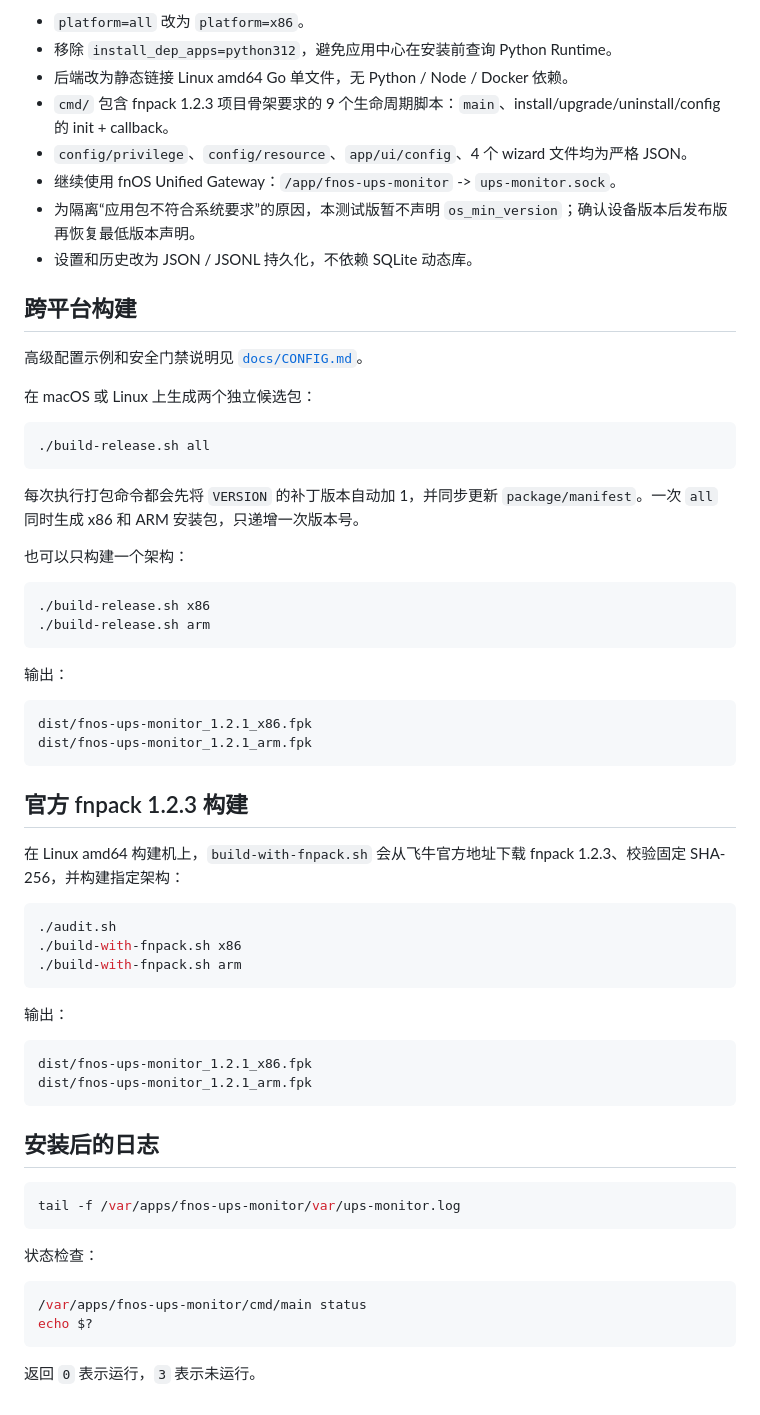
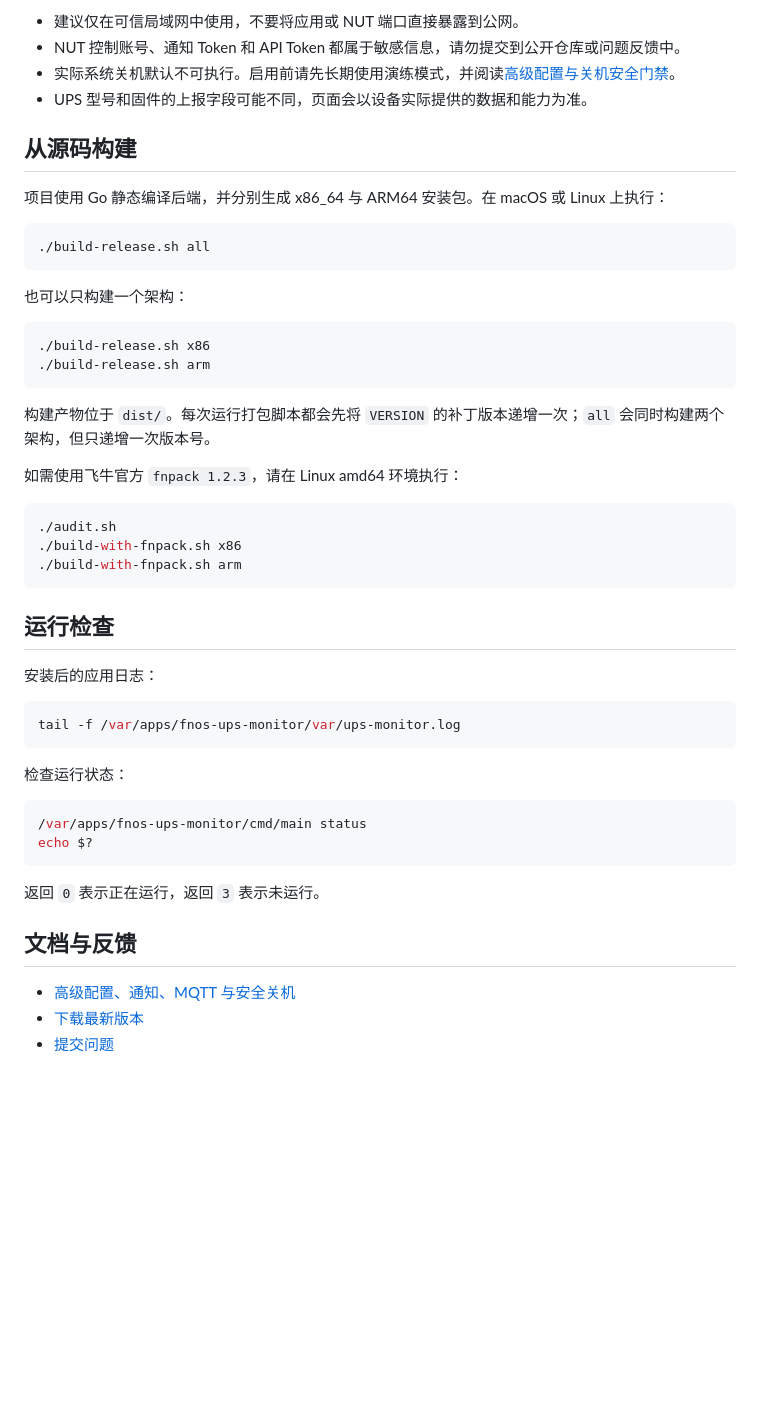
Before and after one commit to chenpingonline/ups-monitor, a Markdown page: README.md, the part around one of its changes. GitHub-like rendering; blank space fills up the shorter version.

````diff
--- a/README.md
+++ b/README.md
@@ -65,24 +71,16 @@
 
-- `platform=all` 改为 `platform=x86`。
-- 移除 `install_dep_apps=python312`，避免应用中心在安装前查询 Python Runtime。
-- 后端改为静态链接 Linux amd64 Go 单文件，无 Python / Node / Docker 依赖。
-- `cmd/` 包含 fnpack 1.2.3 项目骨架要求的 9 个生命周期脚本：`main`、install/upgrade/uninstall/config 的 init + callback。
-- `config/privilege`、`config/resource`、`app/ui/config`、4 个 wizard 文件均为严格 JSON。
-- 继续使用 fnOS Unified Gateway：`/app/fnos-ups-monitor` -> `ups-monitor.sock`。
-- 为隔离“应用包不符合系统要求”的原因，本测试版暂不声明 `os_min_version`；确认设备版本后发布版再恢复最低版本声明。
-- 设置和历史改为 JSON / JSONL 持久化，不依赖 SQLite 动态库。
+- 建议仅在可信局域网中使用，不要将应用或 NUT 端口直接暴露到公网。
+- NUT 控制账号、通知 Token 和 API Token 都属于敏感信息，请勿提交到公开仓库或问题反馈中。
+- 实际系统关机默认不可执行。启用前请先长期使用演练模式，并阅读[高级配置与关机安全门禁](docs/CONFIG.md)。
+- UPS 型号和固件的上报字段可能不同，页面会以设备实际提供的数据和能力为准。
 
-## 跨平台构建
+## 从源码构建
 
-高级配置示例和安全门禁说明见 [`docs/CONFIG.md`](docs/CONFIG.md)。
-
-在 macOS 或 Linux 上生成两个独立候选包：
+项目使用 Go 静态编译后端，并分别生成 x86_64 与 ARM64 安装包。在 macOS 或 Linux 上执行：
 
 ```bash
 ./build-release.sh all
 ```
-
-每次执行打包命令都会先将 `VERSION` 的补丁版本自动加 1，并同步更新 `package/manifest`。一次 `all` 同时生成 x86 和 ARM 安装包，只递增一次版本号。
 
 也可以只构建一个架构：
 
@@ -91,16 +89,9 @@
 ./build-release.sh arm
 ```
 
-输出：
+构建产物位于 `dist/`。每次运行打包脚本都会先将 `VERSION` 的补丁版本递增一次；`all` 会同时构建两个架构，但只递增一次版本号。
 
-```text
-dist/fnos-ups-monitor_1.2.1_x86.fpk
-dist/fnos-ups-monitor_1.2.1_arm.fpk
-```
-
-## 官方 fnpack 1.2.3 构建
-
-在 Linux amd64 构建机上，`build-with-fnpack.sh` 会从飞牛官方地址下载 fnpack 1.2.3、校验固定 SHA-256，并构建指定架构：
+如需使用飞牛官方 `fnpack 1.2.3`，请在 Linux amd64 环境执行：
 
 ```bash
 ./audit.sh
@@ -108,24 +99,25 @@ dist/fnos-ups-monitor_1.2.1_arm.fpk
 ./build-with-fnpack.sh arm
 ```
 
-输出：
+## 运行检查
 
-```text
-dist/fnos-ups-monitor_1.2.1_x86.fpk
-dist/fnos-ups-monitor_1.2.1_arm.fpk
-```
-
-## 安装后的日志
+安装后的应用日志：
 
 ```bash
 tail -f /var/apps/fnos-ups-monitor/var/ups-monitor.log
 ```
 
-状态检查：
+检查运行状态：
 
 ```bash
 /var/apps/fnos-ups-monitor/cmd/main status
 echo $?
 ```
 
-返回 `0` 表示运行，`3` 表示未运行。
+返回 `0` 表示正在运行，返回 `3` 表示未运行。
+
+## 文档与反馈
+
+- [高级配置、通知、MQTT 与安全关机](docs/CONFIG.md)
+- [下载最新版本](https://github.com/chenpingonline/ups-monitor/releases/latest)
+- [提交问题](https://github.com/chenpingonline/ups-monitor/issues)
````
Also changed, not shown: other parts of README.md (+53 -47 lines).
